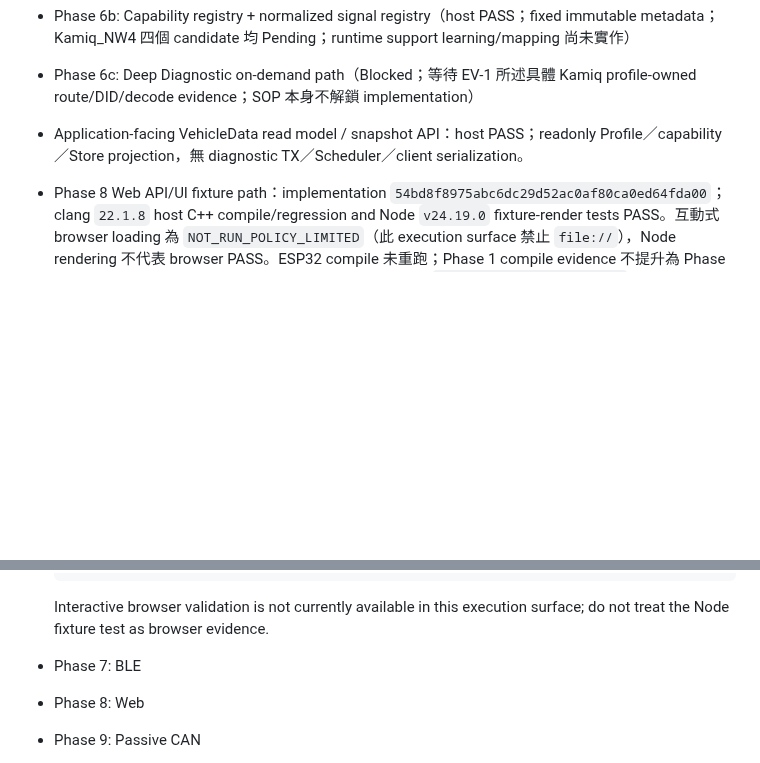
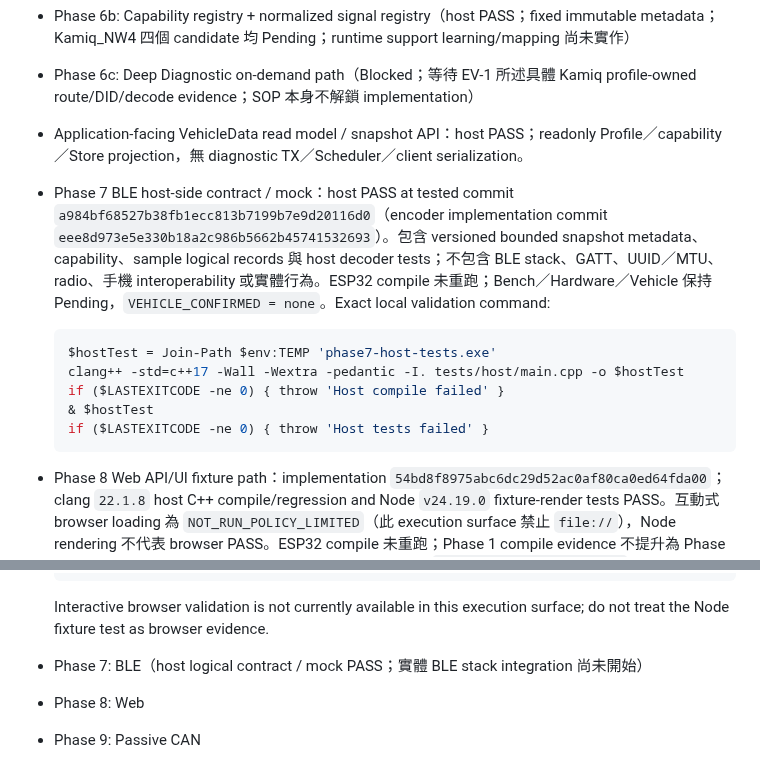
Before and after one commit to masini1491/esp32-vag-data-server, a Markdown page: docs/DEVELOPMENT.md, 2 parts joined by grey strips. Drawn GitHub-style; blank space fills up the shorter version.

Commit message:
docs: record Phase 7 BLE host validation

````diff
--- a/docs/DEVELOPMENT.md
+++ b/docs/DEVELOPMENT.md
@@ -17,6 +17,15 @@
 - Phase 6b: Capability registry + normalized signal registry（host PASS；fixed immutable metadata；Kamiq_NW4 四個 candidate 均 Pending；runtime support learning/mapping 尚未實作）
 - Phase 6c: Deep Diagnostic on-demand path（Blocked；等待 EV-1 所述具體 Kamiq profile-owned route/DID/decode evidence；SOP 本身不解鎖 implementation）
 - Application-facing VehicleData read model / snapshot API：host PASS；readonly Profile／capability／Store projection，無 diagnostic TX／Scheduler／client serialization。
+- Phase 7 BLE host-side contract / mock：host PASS at tested commit `a984bf68527b38fb1ecc813b7199b7e9d20116d0`（encoder implementation commit `eee8d973e5e330b18a2c986b5662b45741532693`）。包含 versioned bounded snapshot metadata、capability、sample logical records 與 host decoder tests；不包含 BLE stack、GATT、UUID／MTU、radio、手機 interoperability 或實體行為。ESP32 compile 未重跑；Bench／Hardware／Vehicle 保持 Pending，`VEHICLE_CONFIRMED = none`。Exact local validation command:
+
+  ```powershell
+  $hostTest = Join-Path $env:TEMP 'phase7-host-tests.exe'
+  clang++ -std=c++17 -Wall -Wextra -pedantic -I. tests/host/main.cpp -o $hostTest
+  if ($LASTEXITCODE -ne 0) { throw 'Host compile failed' }
+  & $hostTest
+  if ($LASTEXITCODE -ne 0) { throw 'Host tests failed' }
+  ```
 - Phase 8 Web API/UI fixture path：implementation `54bd8f8975abc6dc29d52ac0af80ca0ed64fda00`；clang `22.1.8` host C++ compile/regression and Node `v24.19.0` fixture-render tests PASS。互動式 browser loading 為 `NOT_RUN_POLICY_LIMITED`（此 execution surface 禁止 `file://`），Node rendering 不代表 browser PASS。ESP32 compile 未重跑；Phase 1 compile evidence 不提升為 Phase 8 evidence。Bench／Hardware／Vehicle 維持 Pending，`VEHICLE_CONFIRMED = none`。Exact local validation commands:
 
   ```powershell
@@ -30,7 +39,7 @@
   ```
 
   Interactive browser validation is not currently available in this execution surface; do not treat the Node fixture test as browser evidence.
-- Phase 7: BLE
+- Phase 7: BLE（host logical contract / mock PASS；實體 BLE stack integration 尚未開始）
 - Phase 8: Web
 - Phase 9: Passive CAN
 - Phase 10: Kamiq hardware/vehicle validation
````
Also changed, not shown: other parts of docs/DEVELOPMENT.md (+1 -1 lines), CODEX_PROGRESS.md (+2 -0 lines), VALIDATION.md (+5 -3 lines).
